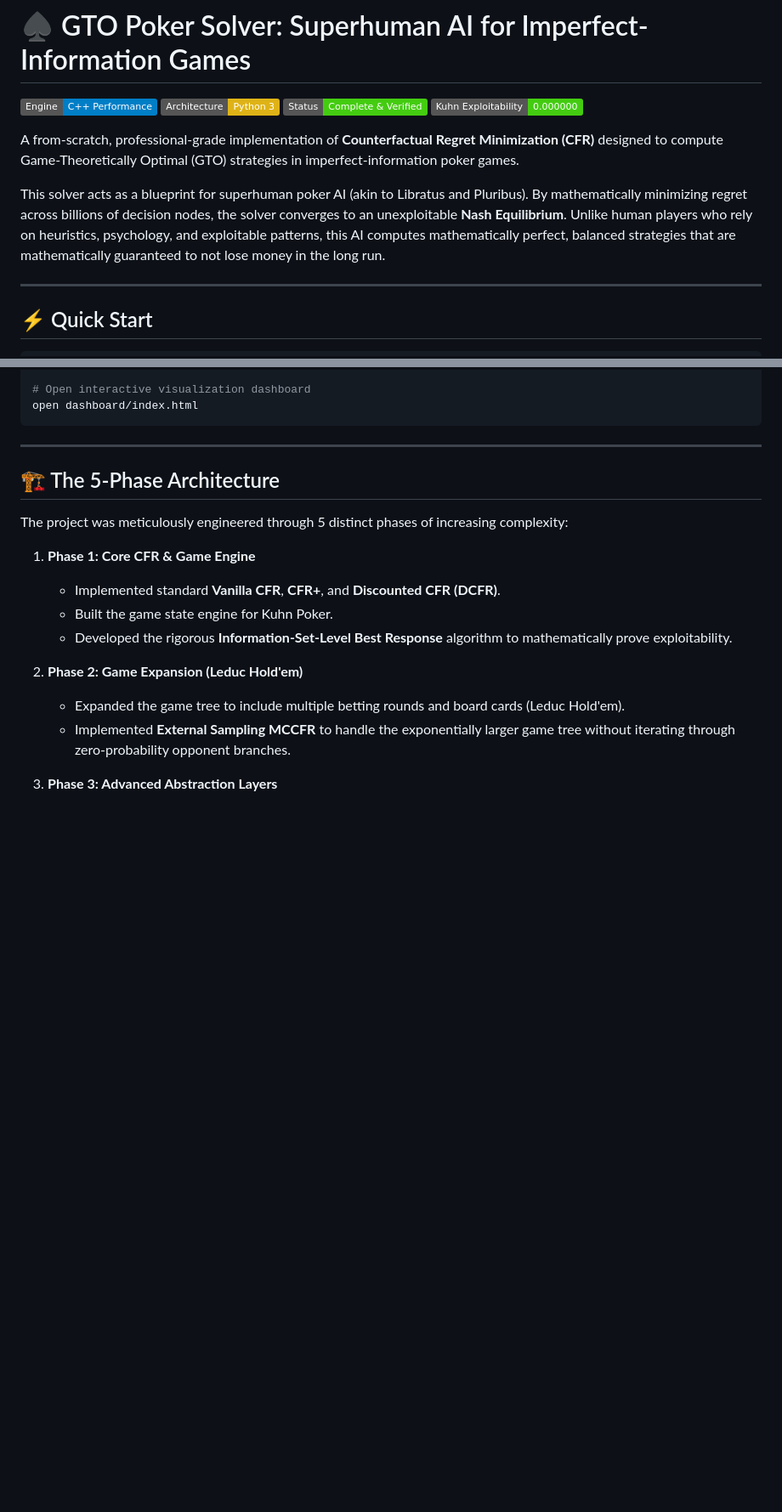
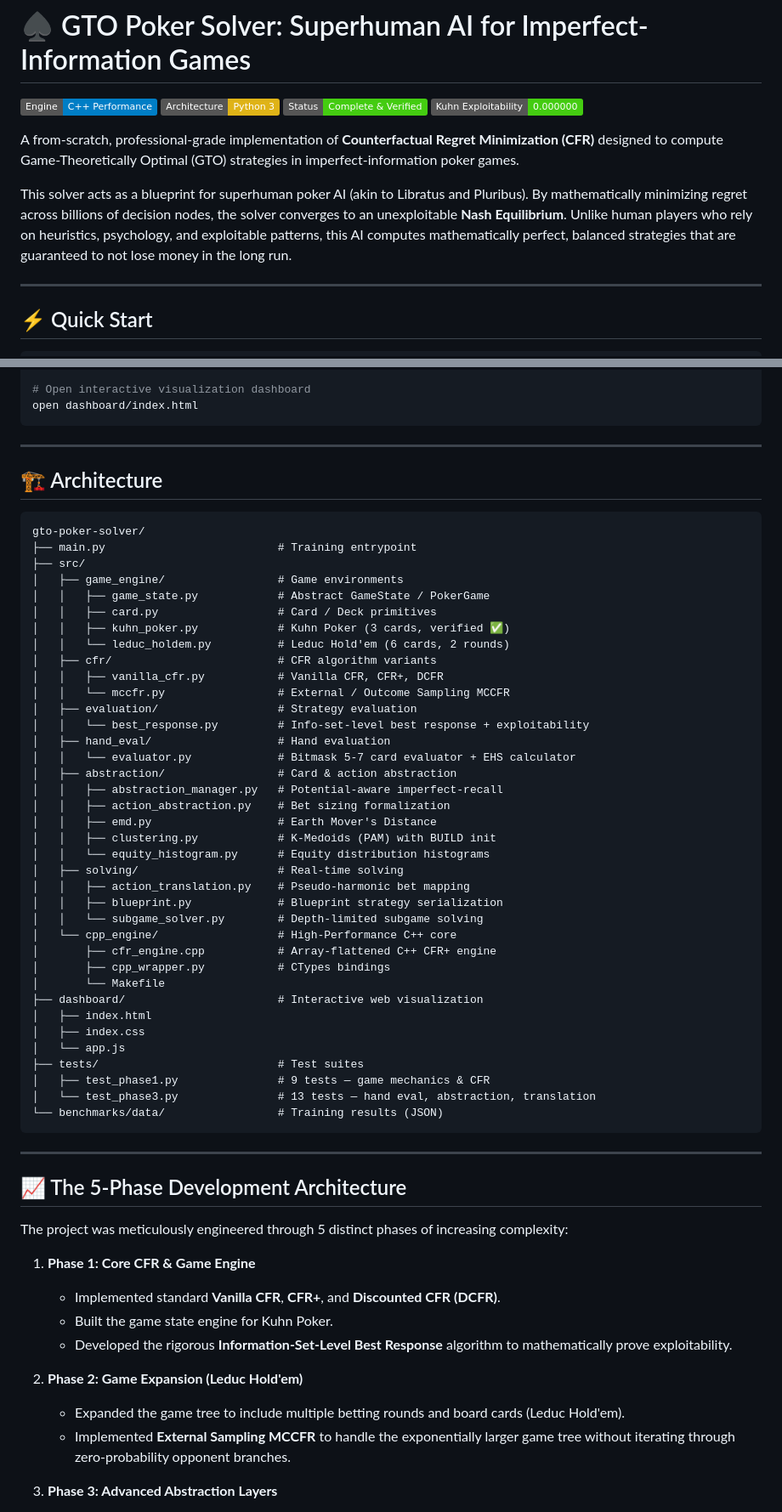
Before and after one commit to photon2563/Counterfactual-Regret-Minimization-CFR-Poker-Solver, a Markdown page: README.md, 2 parts joined by grey strips. Shown at 85% size. GitHub-like rendering; badges without logos; blank space fills up the shorter version.

Commit message:
Merge README architectures and fix math blocks

````diff
--- a/README.md
+++ b/README.md
@@ -7,7 +7,7 @@
 
 A from-scratch, professional-grade implementation of **Counterfactual Regret Minimization (CFR)** designed to compute Game-Theoretically Optimal (GTO) strategies in imperfect-information poker games.
 
-This solver acts as a blueprint for superhuman poker AI (akin to Libratus and Pluribus). By mathematically minimizing regret across billions of decision nodes, the solver converges to an unexploitable **Nash Equilibrium**. Unlike human players who rely on heuristics, psychology, and exploitable patterns, this AI computes mathematically perfect, balanced strategies that are mathematically guaranteed to not lose money in the long run.
+This solver acts as a blueprint for superhuman poker AI (akin to Libratus and Pluribus). By mathematically minimizing regret across billions of decision nodes, the solver converges to an unexploitable **Nash Equilibrium**. Unlike human players who rely on heuristics, psychology, and exploitable patterns, this AI computes mathematically perfect, balanced strategies that are guaranteed to not lose money in the long run.
 
 ---
 
@@ -29,7 +29,51 @@ open dashboard/index.html
 
 ---
 
-## 🏗️ The 5-Phase Architecture
+## 🏗️ Architecture
+
+```
+gto-poker-solver/
+├── main.py                          # Training entrypoint
+├── src/
+│   ├── game_engine/                 # Game environments
+│   │   ├── game_state.py            # Abstract GameState / PokerGame
+│   │   ├── card.py                  # Card / Deck primitives
+│   │   ├── kuhn_poker.py            # Kuhn Poker (3 cards, verified ✅)
+│   │   └── leduc_holdem.py          # Leduc Hold'em (6 cards, 2 rounds)
+│   ├── cfr/                         # CFR algorithm variants
+│   │   ├── vanilla_cfr.py           # Vanilla CFR, CFR+, DCFR
+│   │   └── mccfr.py                 # External / Outcome Sampling MCCFR
+│   ├── evaluation/                  # Strategy evaluation
+│   │   └── best_response.py         # Info-set-level best response + exploitability
+│   ├── hand_eval/                   # Hand evaluation
+│   │   └── evaluator.py             # Bitmask 5-7 card evaluator + EHS calculator
+│   ├── abstraction/                 # Card & action abstraction
+│   │   ├── abstraction_manager.py   # Potential-aware imperfect-recall
+│   │   ├── action_abstraction.py    # Bet sizing formalization
+│   │   ├── emd.py                   # Earth Mover's Distance
+│   │   ├── clustering.py            # K-Medoids (PAM) with BUILD init
+│   │   └── equity_histogram.py      # Equity distribution histograms
+│   ├── solving/                     # Real-time solving
+│   │   ├── action_translation.py    # Pseudo-harmonic bet mapping
+│   │   ├── blueprint.py             # Blueprint strategy serialization
+│   │   └── subgame_solver.py        # Depth-limited subgame solving
+│   └── cpp_engine/                  # High-Performance C++ core
+│       ├── cfr_engine.cpp           # Array-flattened C++ CFR+ engine
+│       ├── cpp_wrapper.py           # CTypes bindings
+│       └── Makefile
+├── dashboard/                       # Interactive web visualization
+│   ├── index.html
+│   ├── index.css
+│   └── app.js
+├── tests/                           # Test suites
+│   ├── test_phase1.py               # 9 tests — game mechanics & CFR
+│   └── test_phase3.py               # 13 tests — hand eval, abstraction, translation
+└── benchmarks/data/                 # Training results (JSON)
+```
+
+---
+
+## 📈 The 5-Phase Development Architecture
 
 The project was meticulously engineered through 5 distinct phases of increasing complexity:
 
````
Also changed, not shown: other parts of README.md (+49 -16 lines).
